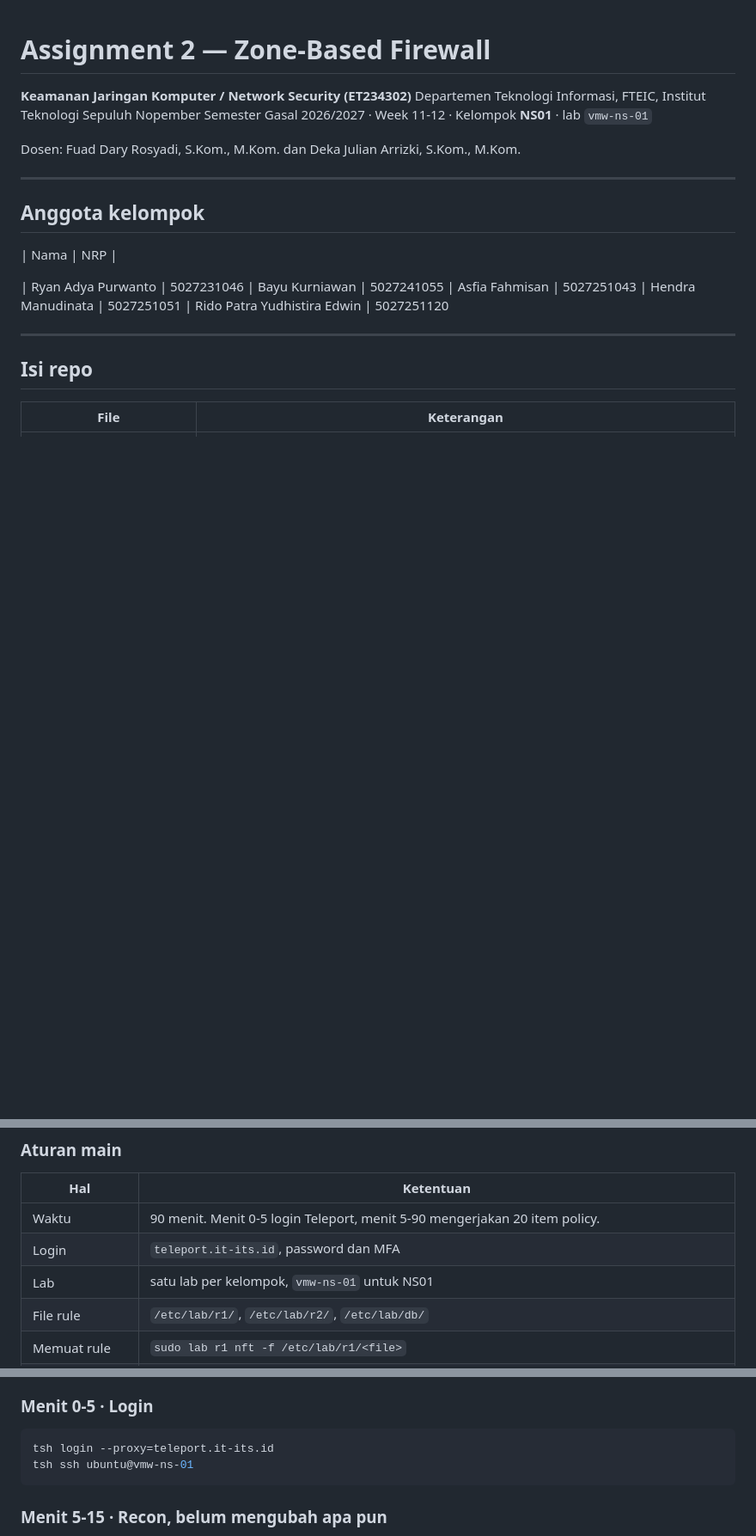
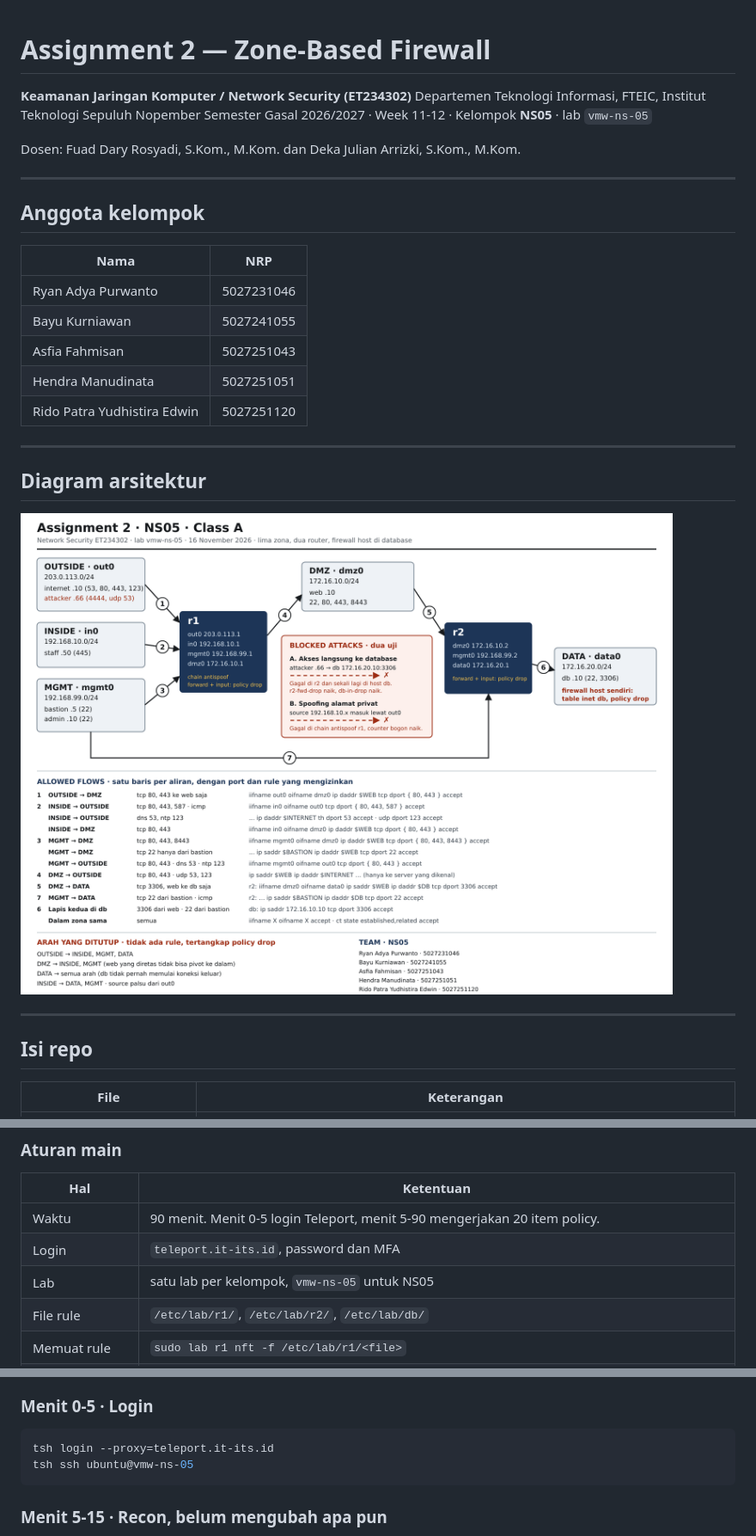
Before and after one commit to nightlurkr/kjk-assignment2, a Markdown page: README.md, 3 parts joined by grey strips. Shown at 86% size. Drawn GitHub-style; pictures changed too: diagram-arsitektur.png; blank space fills up the shorter version.

Commit message:
cleanups 2

````diff
--- a/README.md
+++ b/README.md
@@ -2,7 +2,7 @@
 
 **Keamanan Jaringan Komputer / Network Security (ET234302)**
 Departemen Teknologi Informasi, FTEIC, Institut Teknologi Sepuluh Nopember
-Semester Gasal 2026/2027 · Week 11-12 · Kelompok **NS01** · lab `vmw-ns-01`
+Semester Gasal 2026/2027 · Week 11-12 · Kelompok **NS05** · lab `vmw-ns-05`
 
 Dosen: Fuad Dary Rosyadi, S.Kom., M.Kom. dan Deka Julian Arrizki, S.Kom., M.Kom.
 
@@ -11,12 +11,18 @@ Dosen: Fuad Dary Rosyadi, S.Kom., M.Kom. dan Deka Julian Arrizki, S.Kom., M.Kom.
 ## Anggota kelompok
 
 | Nama | NRP |
+|---|---|
+| Ryan Adya Purwanto | 5027231046 |
+| Bayu Kurniawan | 5027241055 |
+| Asfia Fahmisan | 5027251043 |
+| Hendra Manudinata | 5027251051 |
+| Rido Patra Yudhistira Edwin | 5027251120 |
 
-| Ryan Adya Purwanto | 5027231046
-| Bayu Kurniawan | 5027241055
-| Asfia Fahmisan | 5027251043
-| Hendra Manudinata | 5027251051
-| Rido Patra Yudhistira Edwin | 5027251120
+---
+
+## Diagram arsitektur
+
+![Diagram arsitektur Assignment 2 NS05](diagram-arsitektur.png)
 
 ---
 
@@ -54,7 +60,7 @@ Perbandingan yang dipakai dosen:
 |---|---|
 | Waktu | 90 menit. Menit 0-5 login Teleport, menit 5-90 mengerjakan 20 item policy. |
 | Login | `teleport.it-its.id`, password dan MFA |
-| Lab | satu lab per kelompok, `vmw-ns-01` untuk NS01 |
+| Lab | satu lab per kelompok, `vmw-ns-05` untuk NS05 |
 | File rule | `/etc/lab/r1/`, `/etc/lab/r2/`, `/etc/lab/db/` |
 | Memuat rule | `sudo lab r1 nft -f /etc/lab/r1/<file>` |
 | Skrip tes | **tidak ada.** Pembuktian dilakukan sendiri. |
@@ -105,7 +111,7 @@ Karena ada dua router, **satu aliran bisa melewati r1 lalu r2**. Kalau satu arah
 
 ```bash
 tsh login --proxy=teleport.it-its.id
-tsh ssh ubuntu@vmw-ns-01
+tsh ssh ubuntu@vmw-ns-05
 ```
 
 ### Menit 5-15 · Recon, belum mengubah apa pun
````
Also changed, not shown: 1 other file.
